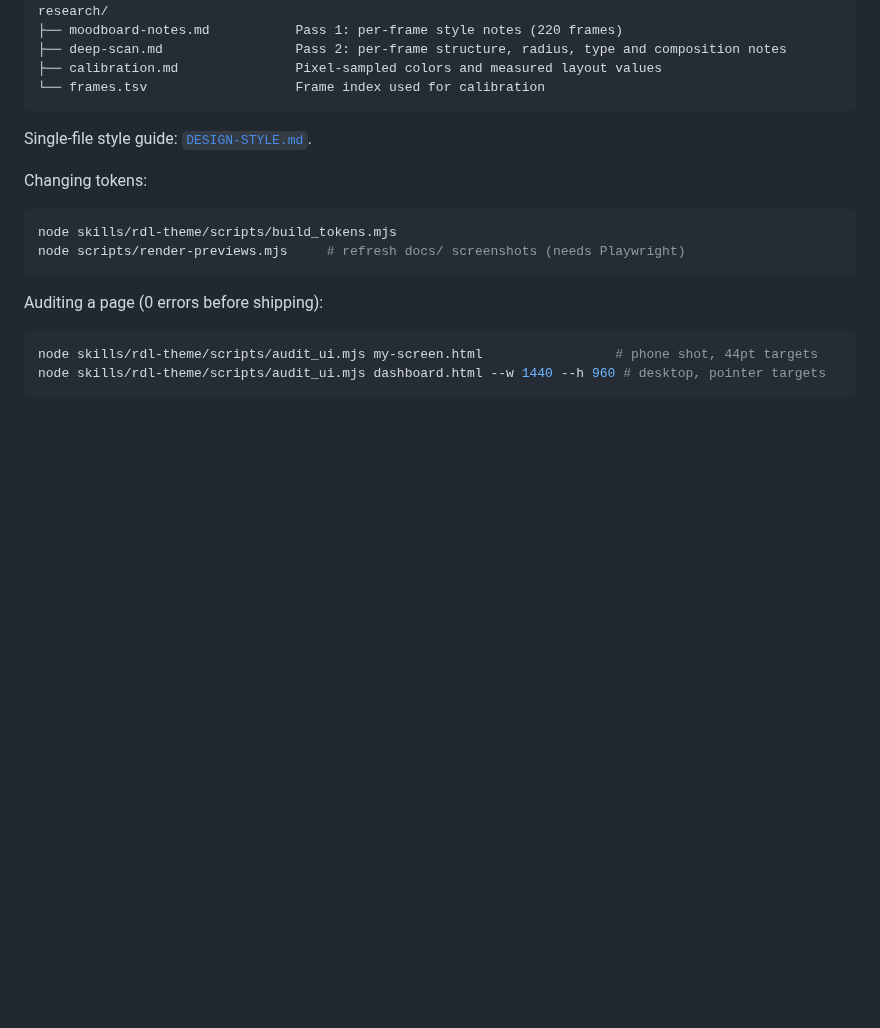
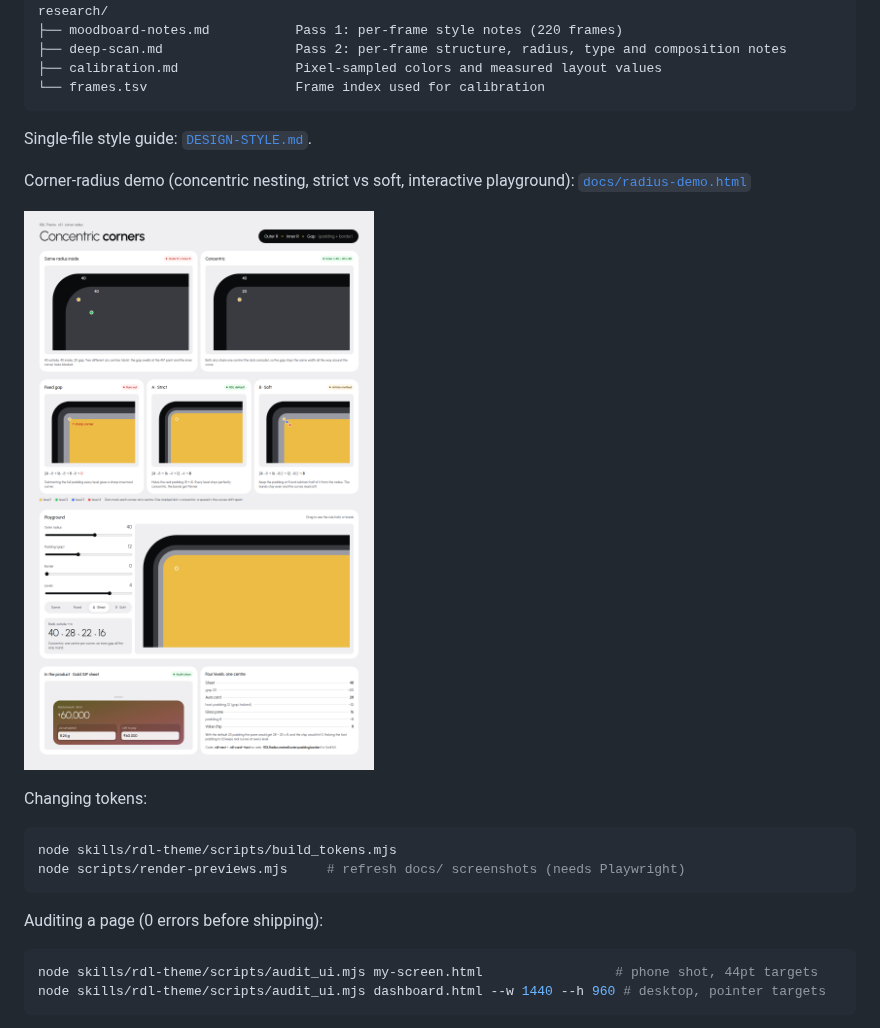
Before and after one commit to nkchaudhary-1/RDL-Theme, a Markdown page: README.md, the part around the change. Rendered like a GitHub page; pictures changed too: docs/radius-demo.png (added); blank space fills up the shorter version.

````diff
--- a/README.md
+++ b/README.md
@@ -103,6 +103,11 @@ research/
 
 Single-file style guide: [`DESIGN-STYLE.md`](DESIGN-STYLE.md).
 
+Corner-radius demo (concentric nesting, strict vs soft, interactive playground):
+[`docs/radius-demo.html`](docs/radius-demo.html)
+
+![Concentric corners](docs/radius-demo.png)
+
 Changing tokens:
 ```bash
 node skills/rdl-theme/scripts/build_tokens.mjs
````
Also changed, not shown: CHANGELOG.md (+7 -0 lines), 5 other files.
